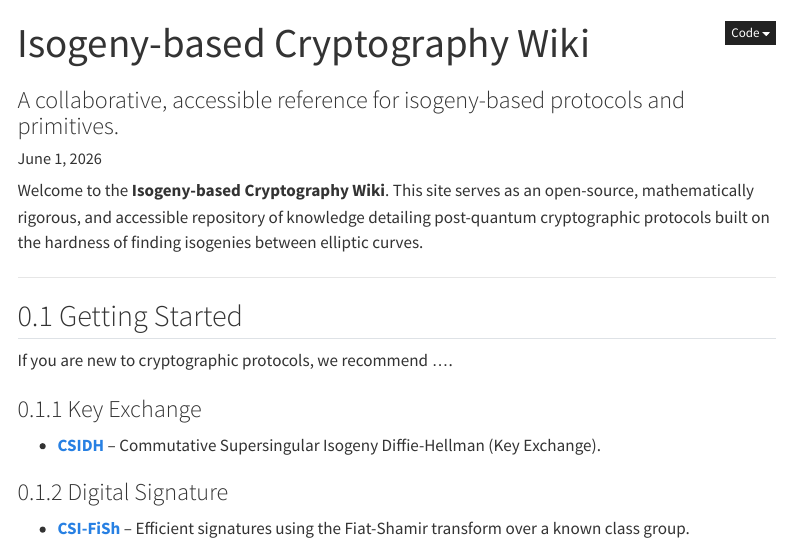
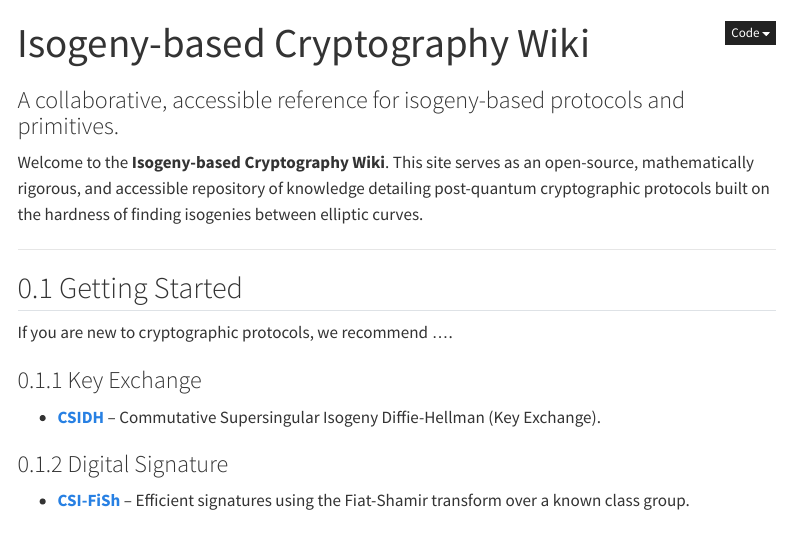
Before and after one commit to isogeny-crypto/isogeny-crypto.github.io, a Quarto document (index.qmd): the page in a window 1100 px wide, from its top. Rendered offline with R 4.5, knitr and Pandoc in place of Quarto, with nearby package versions; menus at the side of the page are left out.

Commit message:
date modified

```diff
--- a/index.qmd
+++ b/index.qmd
@@ -1,6 +1,7 @@
 ---
 title: "Isogeny-based Cryptography Wiki"
 subtitle: "A collaborative, accessible reference for isogeny-based protocols and primitives."
+date-modified: ""
 ---
 
 Welcome to the **Isogeny-based Cryptography Wiki**. This site serves as an open-source, mathematically rigorous, and accessible repository of knowledge detailing post-quantum cryptographic protocols built on the hardness of finding isogenies between elliptic curves.
```
Also changed, not shown: README.md, 2 other files.
